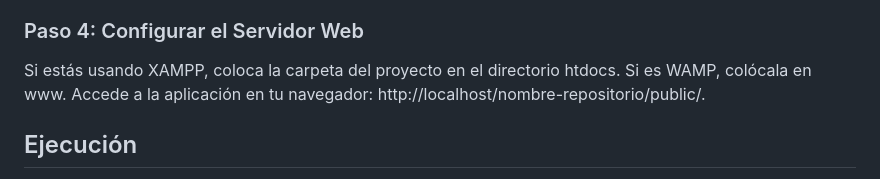
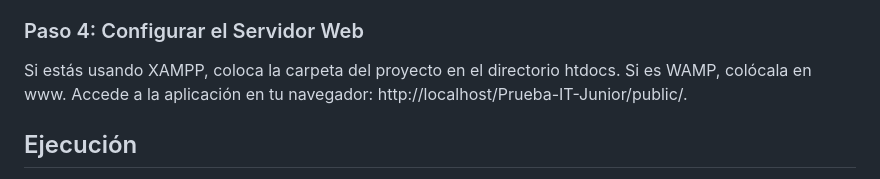
Before and after one commit to alejandro-solano39/Prueba-IT-Junior, a Markdown page: README.md, the part around the change. Rendered like a GitHub page.

```diff
--- a/README.md
+++ b/README.md
@@ -41,7 +41,7 @@ define('DB_PASSWORD', '');             // Contraseña de MySQL
 
 ### Paso 4: Configurar el Servidor Web
 Si estás usando XAMPP, coloca la carpeta del proyecto en el directorio htdocs. Si es WAMP, colócala en www.
-Accede a la aplicación en tu navegador: http://localhost/nombre-repositorio/public/.
+Accede a la aplicación en tu navegador: http://localhost/Prueba-IT-Junior/public/.
 
 ## Ejecución
 Inicia Apache y MySQL en XAMPP o WAMP.
```
